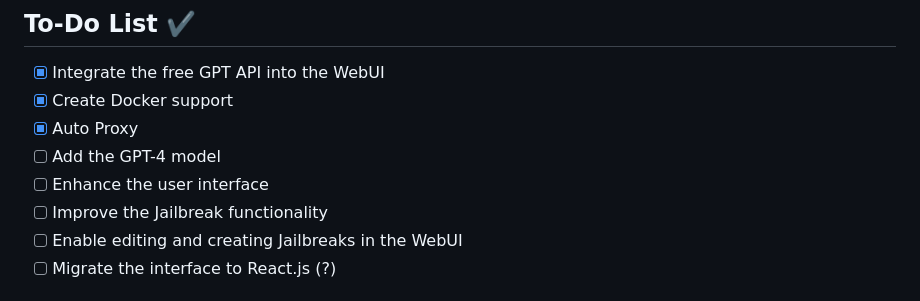
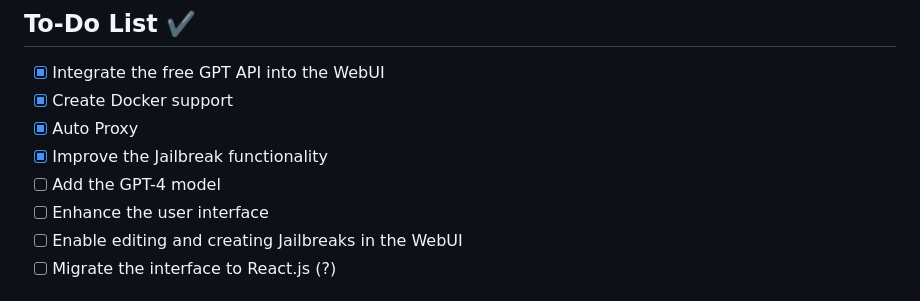
Before and after one commit to ramon-victor/freegpt-webui, a Markdown page: README.md, the part around the change. Rendered like a GitHub page.

```diff
--- a/README.md
+++ b/README.md
@@ -30,9 +30,9 @@ Experience the power of ChatGPT with a user-friendly interface, completely free.
 - [x] Integrate the free GPT API into the WebUI
 - [x] Create Docker support
 - [x] Auto Proxy
+- [x] Improve the Jailbreak functionality
 - [ ] Add the GPT-4 model
 - [ ] Enhance the user interface
-- [ ] Improve the Jailbreak functionality
 - [ ] Enable editing and creating Jailbreaks in the WebUI
 - [ ] Migrate the interface to React.js (?)
 
```
